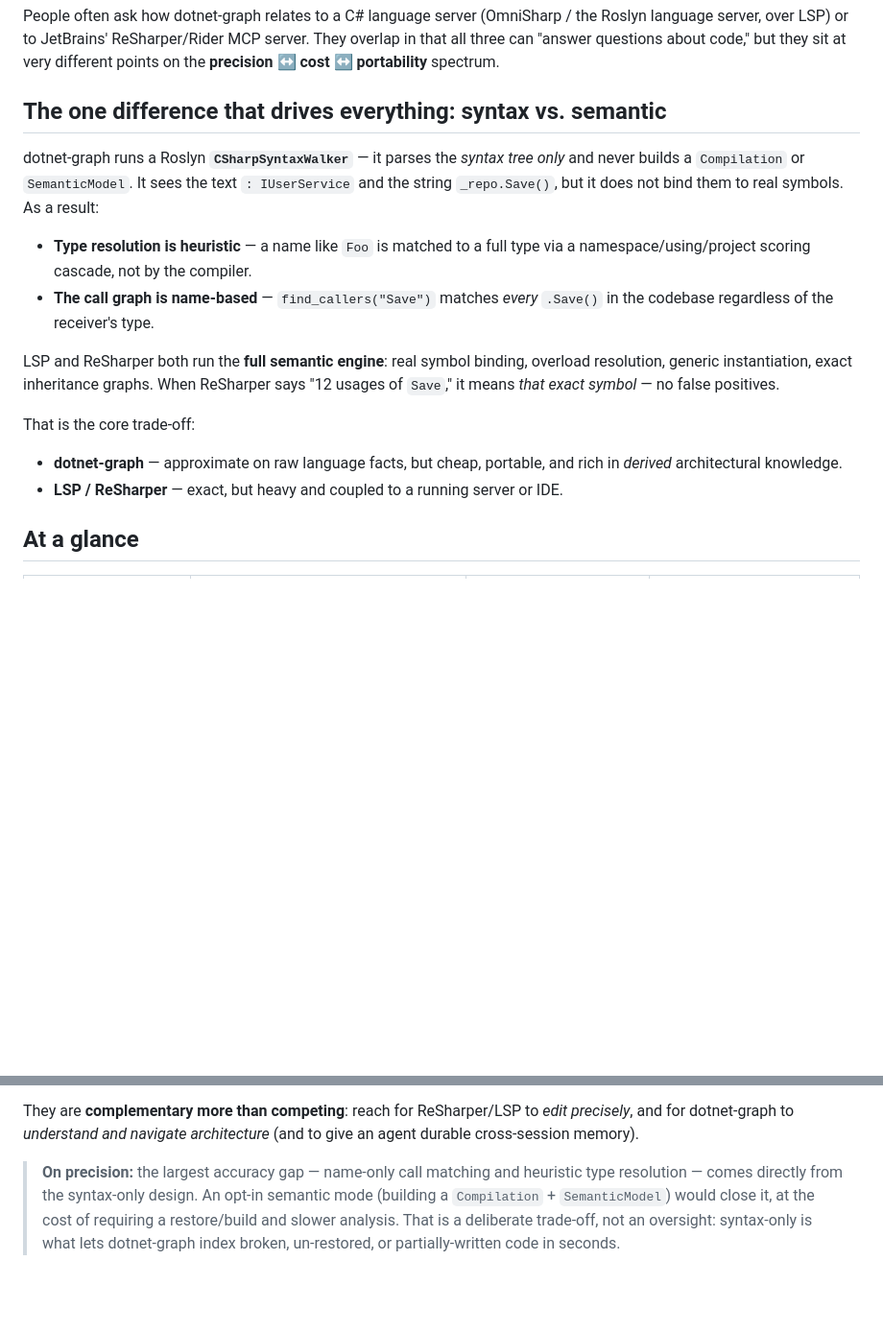
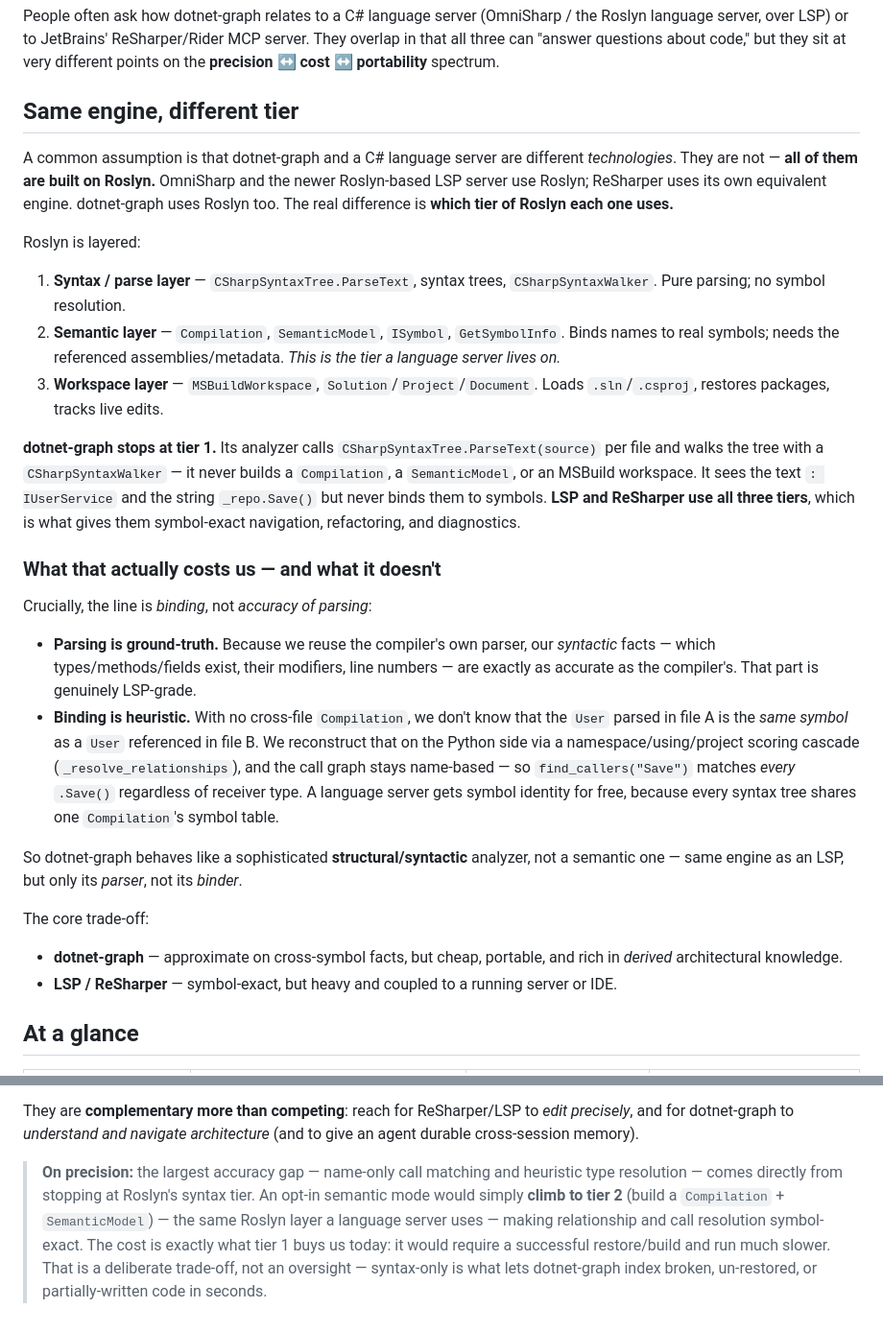
Before and after one commit to dationguyen/dotnet-graph, a Markdown page: docs/comparison.md, 2 parts joined by grey strips. Shown at 96% size. Drawn GitHub-style; blank space fills up the shorter version.

Commit message:
docs: reframe LSP comparison as same-engine, different-tier
Clarify that dotnet-graph, OmniSharp/Roslyn LSP all use Roslyn — the
difference is which Roslyn tier (syntax/parse vs semantic vs workspace).
dotnet-graph stops at tier 1, so parsing is ground-truth but cross-symbol
binding is heuristic. Frame opt-in semantic mode as climbing to tier 2.

Co-Authored-By: Claude Opus 4.8 (1M context) <noreply@anthropic.com>

```diff
--- a/docs/comparison.md
+++ b/docs/comparison.md
@@ -5,28 +5,57 @@ Roslyn language server, over LSP) or to JetBrains' ReSharper/Rider MCP server.
 They overlap in that all three can "answer questions about code," but they sit at
 very different points on the **precision ↔ cost ↔ portability** spectrum.
 
-## The one difference that drives everything: syntax vs. semantic
+## Same engine, different tier
 
-dotnet-graph runs a Roslyn **`CSharpSyntaxWalker`** — it parses the *syntax tree
-only* and never builds a `Compilation` or `SemanticModel`. It sees the text
-`: IUserService` and the string `_repo.Save()`, but it does not bind them to real
-symbols. As a result:
+A common assumption is that dotnet-graph and a C# language server are different
+*technologies*. They are not — **all of them are built on Roslyn.** OmniSharp and
+the newer Roslyn-based LSP server use Roslyn; ReSharper uses its own equivalent
+engine. dotnet-graph uses Roslyn too. The real difference is **which tier of
+Roslyn each one uses.**
 
-- **Type resolution is heuristic** — a name like `Foo` is matched to a full type
-  via a namespace/using/project scoring cascade, not by the compiler.
-- **The call graph is name-based** — `find_callers("Save")` matches *every*
-  `.Save()` in the codebase regardless of the receiver's type.
+Roslyn is layered:
 
-LSP and ReSharper both run the **full semantic engine**: real symbol binding,
-overload resolution, generic instantiation, exact inheritance graphs. When
-ReSharper says "12 usages of `Save`," it means *that exact symbol* — no false
-positives.
+1. **Syntax / parse layer** — `CSharpSyntaxTree.ParseText`, syntax trees,
+   `CSharpSyntaxWalker`. Pure parsing; no symbol resolution.
+2. **Semantic layer** — `Compilation`, `SemanticModel`, `ISymbol`,
+   `GetSymbolInfo`. Binds names to real symbols; needs the referenced
+   assemblies/metadata. *This is the tier a language server lives on.*
+3. **Workspace layer** — `MSBuildWorkspace`, `Solution`/`Project`/`Document`.
+   Loads `.sln`/`.csproj`, restores packages, tracks live edits.
 
-That is the core trade-off:
+**dotnet-graph stops at tier 1.** Its analyzer calls
+`CSharpSyntaxTree.ParseText(source)` per file and walks the tree with a
+`CSharpSyntaxWalker` — it never builds a `Compilation`, a `SemanticModel`, or an
+MSBuild workspace. It sees the text `: IUserService` and the string `_repo.Save()`
+but never binds them to symbols. **LSP and ReSharper use all three tiers**, which
+is what gives them symbol-exact navigation, refactoring, and diagnostics.
 
-- **dotnet-graph** — approximate on raw language facts, but cheap, portable, and
+### What that actually costs us — and what it doesn't
+
+Crucially, the line is *binding*, not *accuracy of parsing*:
+
+- **Parsing is ground-truth.** Because we reuse the compiler's own parser, our
+  *syntactic* facts — which types/methods/fields exist, their modifiers, line
+  numbers — are exactly as accurate as the compiler's. That part is genuinely
+  LSP-grade.
+- **Binding is heuristic.** With no cross-file `Compilation`, we don't know that
+  the `User` parsed in file A is the *same symbol* as a `User` referenced in file
+  B. We reconstruct that on the Python side via a namespace/using/project scoring
+  cascade (`_resolve_relationships`), and the call graph stays name-based — so
+  `find_callers("Save")` matches *every* `.Save()` regardless of receiver type. A
+  language server gets symbol identity for free, because every syntax tree shares
+  one `Compilation`'s symbol table.
+
+So dotnet-graph behaves like a sophisticated **structural/syntactic** analyzer,
+not a semantic one — same engine as an LSP, but only its *parser*, not its
+*binder*.
+
+The core trade-off:
+
+- **dotnet-graph** — approximate on cross-symbol facts, but cheap, portable, and
   rich in *derived* architectural knowledge.
-- **LSP / ReSharper** — exact, but heavy and coupled to a running server or IDE.
+- **LSP / ReSharper** — symbol-exact, but heavy and coupled to a running server
+  or IDE.
 
 ## At a glance
 
@@ -84,8 +113,11 @@ precisely*, and for dotnet-graph to *understand and navigate architecture* (and
 give an agent durable cross-session memory).
 
 > **On precision:** the largest accuracy gap — name-only call matching and
-> heuristic type resolution — comes directly from the syntax-only design. An
-> opt-in semantic mode (building a `Compilation` + `SemanticModel`) would close
-> it, at the cost of requiring a restore/build and slower analysis. That is a
-> deliberate trade-off, not an oversight: syntax-only is what lets dotnet-graph
-> index broken, un-restored, or partially-written code in seconds.
+> heuristic type resolution — comes directly from stopping at Roslyn's syntax
+> tier. An opt-in semantic mode would simply **climb to tier 2** (build a
+> `Compilation` + `SemanticModel`) — the same Roslyn layer a language server uses
+> — making relationship and call resolution symbol-exact. The cost is exactly
+> what tier 1 buys us today: it would require a successful restore/build and run
+> much slower. That is a deliberate trade-off, not an oversight — syntax-only is
+> what lets dotnet-graph index broken, un-restored, or partially-written code in
+> seconds.
```
